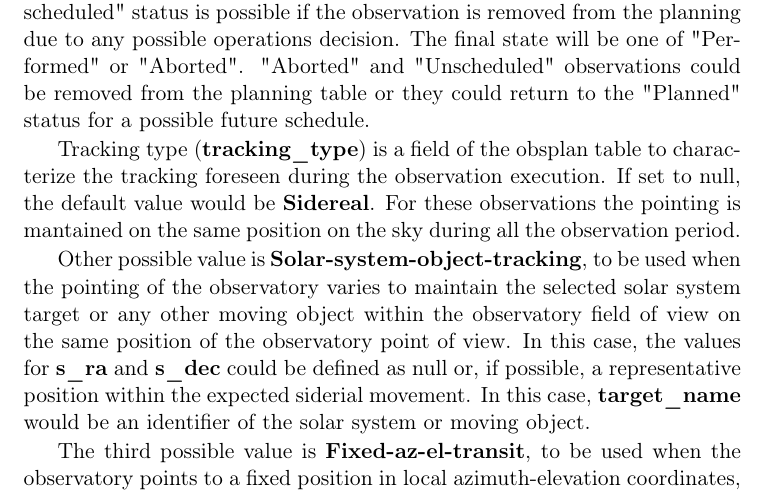
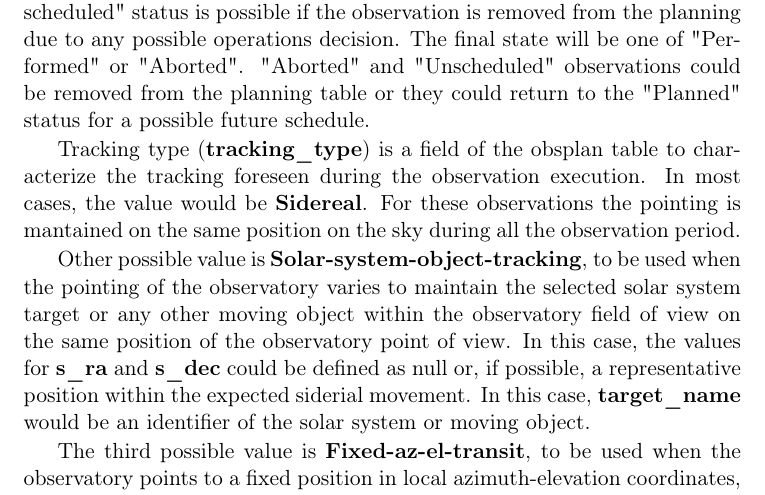
Before and after one commit to ivoa-std/ObsLocTAP, a LaTeX document (ObsLocTAP.tex): part of page 12 of 22, cut so that both start at the same text. Compiled offline with pdfLaTeX; a LaTeX package or settings file that is missing is left out.

Commit message:
track_type as compulsory

```diff
--- a/ObsLocTAP.tex
+++ b/ObsLocTAP.tex
@@ -565,9 +565,9 @@ for a possible future schedule.
 
 Tracking type (\textbf{tracking\_type}) is a field of the obsplan table
 to characterize the tracking foreseen during the observation execution.
-If set to null, the default value would be \textbf{Sidereal}.
-For these observations the pointing is mantained on the same position on the sky
-during all the observation period.
+In most cases, the value would be \textbf{Sidereal}. For these observations the
+pointing is mantained on the same position on the sky during all the observation
+period.
 
 Other possible value is \textbf{Solar-system-object-tracking}, to be used when
 the pointing of the observatory varies to maintain the selected solar system
```
